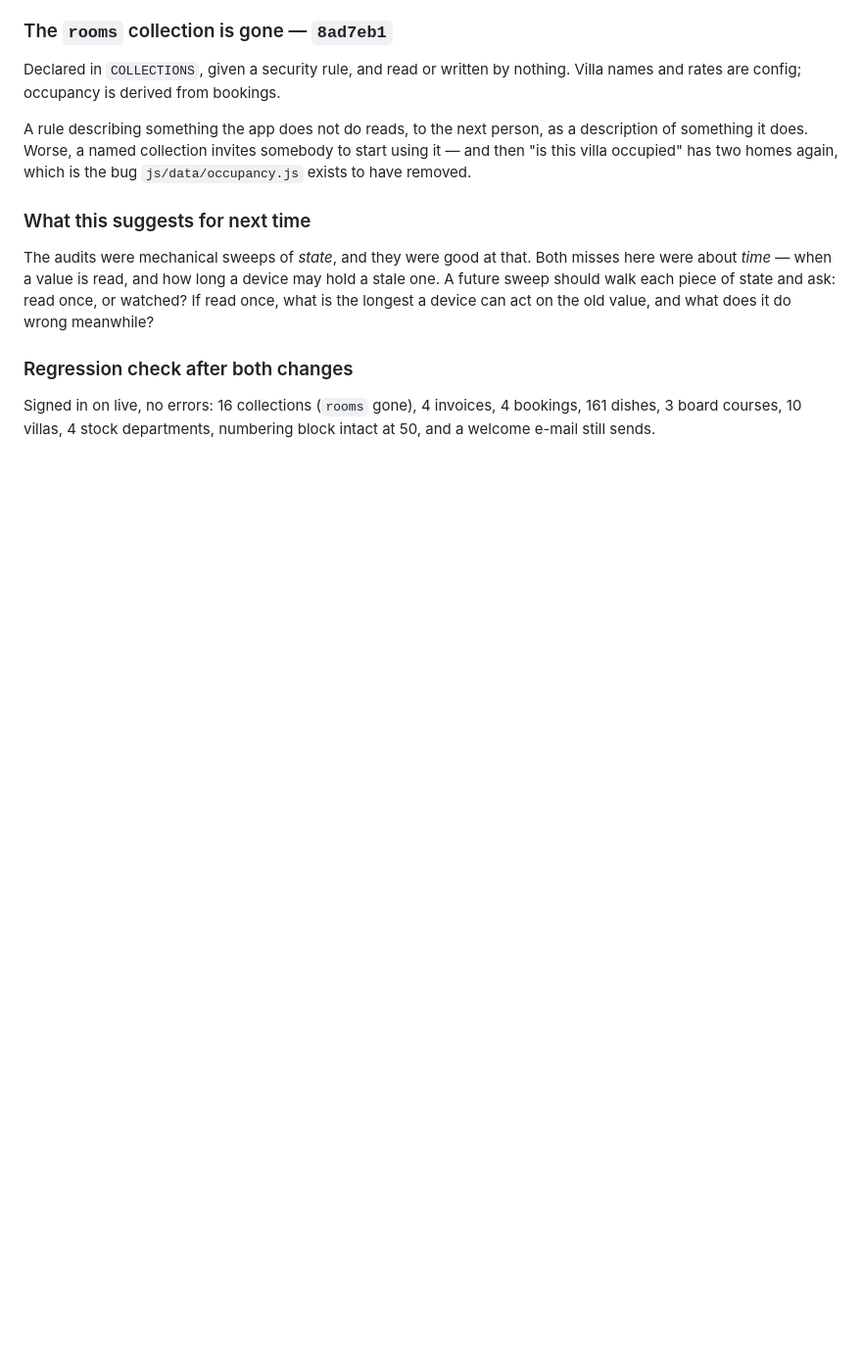
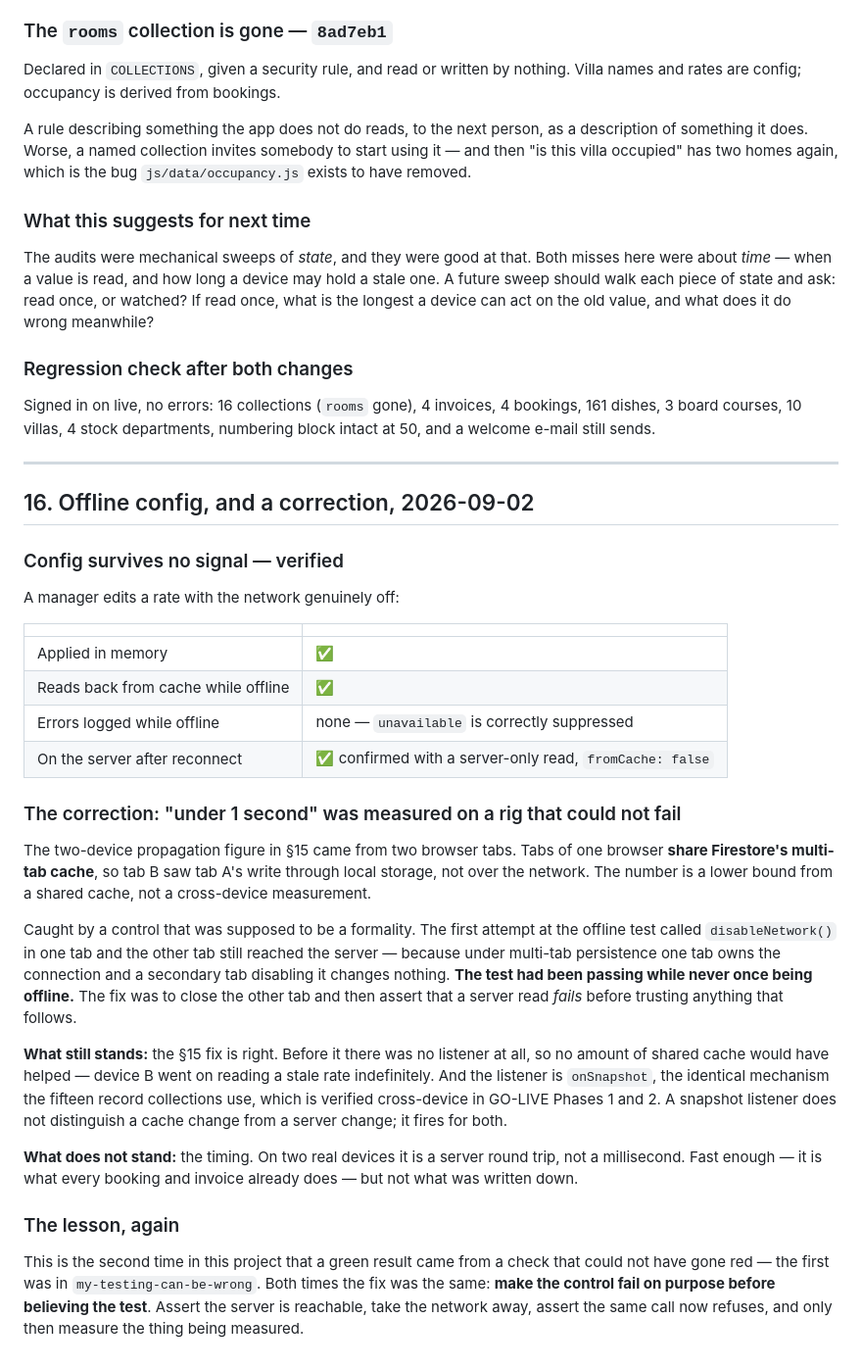
Before and after one commit to dinurasalgado33-oss/invoice_generator, a Markdown page: EXECUTION-PLAN.md, the part around the change. Shown at 98% size. GitHub-like rendering; blank space fills up the shorter version.

Commit message:
Offline config verified, and a measurement retracted
Config edited with the network genuinely off: applied in memory, reads
back from cache, logs no error noise, and lands on the server after
reconnect — confirmed with a server-only read.

Retracting the "under 1 second" propagation figure from section 15. It
was measured with two browser tabs, which share Firestore's multi-tab
cache, so the second tab saw the first one's write through local storage
rather than over the network.

Found because the offline test's control failed: disableNetwork() in one
tab left the other still reaching the server, since one tab owns the
connection under multi-tab persistence. The test had been passing while
never once being offline.

The fix in section 15 still stands — before it there was no listener at
all, and the mechanism is the same onSnapshot the fifteen record
collections use, verified cross-device in Phases 1 and 2. Only the
timing number was wrong.

Second time in this project a green result came from a check that could
not go red. Same remedy both times: make the control fail on purpose
before believing the test.

Co-Authored-By: Claude Opus 5 <noreply@anthropic.com>

```diff
--- a/EXECUTION-PLAN.md
+++ b/EXECUTION-PLAN.md
@@ -563,3 +563,55 @@ device can act on the old value, and what does it do wrong meanwhile?
 Signed in on live, no errors: 16 collections (`rooms` gone), 4 invoices,
 4 bookings, 161 dishes, 3 board courses, 10 villas, 4 stock departments,
 numbering block intact at 50, and a welcome e-mail still sends.
+
+
+---
+
+## 16. Offline config, and a correction, 2026-09-02
+
+### Config survives no signal — verified
+
+A manager edits a rate with the network genuinely off:
+
+| | |
+|---|---|
+| Applied in memory | ✅ |
+| Reads back from cache while offline | ✅ |
+| Errors logged while offline | none — `unavailable` is correctly suppressed |
+| On the server after reconnect | ✅ confirmed with a server-only read, `fromCache: false` |
+
+### The correction: "under 1 second" was measured on a rig that could not fail
+
+The two-device propagation figure in §15 came from two browser tabs. Tabs
+of one browser **share Firestore's multi-tab cache**, so tab B saw tab A's
+write through local storage, not over the network. The number is a lower
+bound from a shared cache, not a cross-device measurement.
+
+Caught by a control that was supposed to be a formality. The first
+attempt at the offline test called `disableNetwork()` in one tab and the
+other tab still reached the server — because under multi-tab persistence
+one tab owns the connection and a secondary tab disabling it changes
+nothing. **The test had been passing while never once being offline.**
+The fix was to close the other tab and then assert that a server read
+*fails* before trusting anything that follows.
+
+**What still stands:** the §15 fix is right. Before it there was no
+listener at all, so no amount of shared cache would have helped — device B
+went on reading a stale rate indefinitely. And the listener is
+`onSnapshot`, the identical mechanism the fifteen record collections use,
+which is verified cross-device in GO-LIVE Phases 1 and 2. A snapshot
+listener does not distinguish a cache change from a server change; it
+fires for both.
+
+**What does not stand:** the timing. On two real devices it is a server
+round trip, not a millisecond. Fast enough — it is what every booking and
+invoice already does — but not what was written down.
+
+### The lesson, again
+
+This is the second time in this project that a green result came from a
+check that could not have gone red — the first was in
+`my-testing-can-be-wrong`. Both times the fix was the same: **make the
+control fail on purpose before believing the test**. Assert the server is
+reachable, take the network away, assert the same call now refuses, and
+only then measure the thing being measured.
```
